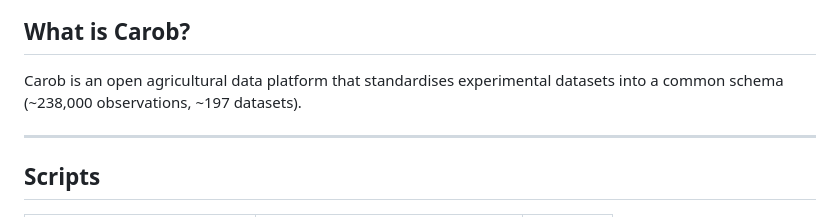
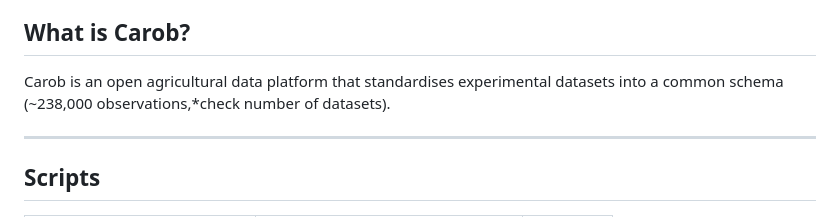
Before and after one commit to cedricngakou/era-carob, a Markdown page: README.md, the part around the change. Drawn GitHub-style.

```diff
--- a/README.md
+++ b/README.md
@@ -33,8 +33,7 @@ practices, and yield outcomes.
 ## What is Carob?
 
 Carob is an open agricultural data platform that standardises
-experimental datasets into a common schema (~238,000 observations, ~197
-datasets).
+experimental datasets into a common schema (~238,000 observations,*check number of datasets).
 
 ------------------------------------------------------------------------
 
```
